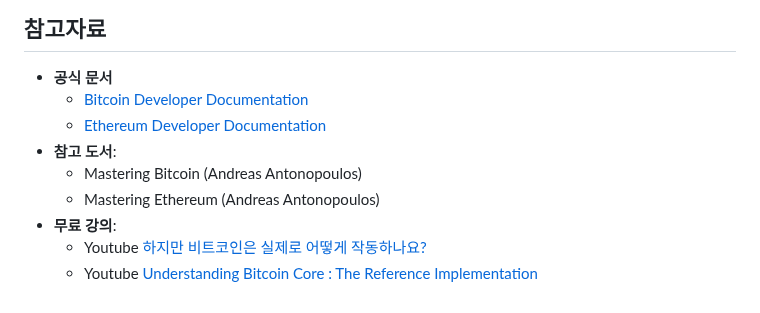
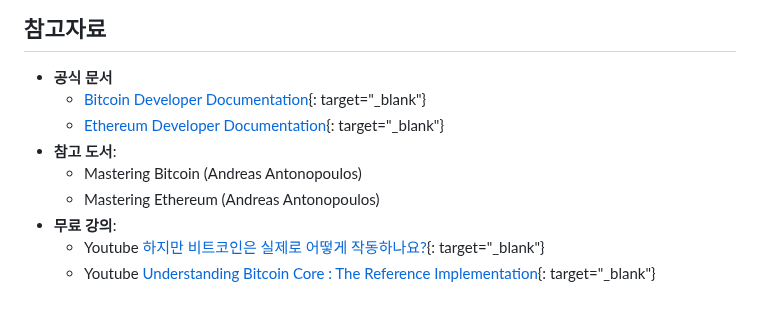
Before and after one commit to habit80/myBlockPanda, a Markdown page: README.md, the part around the change. GitHub-like rendering.

```diff
--- a/README.md
+++ b/README.md
@@ -49,11 +49,11 @@
 
 ## 참고자료
 - **공식 문서**
-   - [Bitcoin Developer Documentation](https://developer.bitcoin.org/)
-   - [Ethereum Developer Documentation](https://ethereum.org/en/developers/docs/)
+   - [Bitcoin Developer Documentation](https://developer.bitcoin.org/){: target="_blank"}
+   - [Ethereum Developer Documentation](https://ethereum.org/en/developers/docs/){: target="_blank"}
 - **참고 도서**:
    - Mastering Bitcoin (Andreas Antonopoulos)
    - Mastering Ethereum (Andreas Antonopoulos)
 - **무료 강의**:
-   - Youtube [하지만 비트코인은 실제로 어떻게 작동하나요?](https://www.youtube.com/watch?v=bBC-nXj3Ng4&list=LL&index=10 )
-   - Youtube [Understanding Bitcoin Core : The Reference Implementation](https://www.youtube.com/watch?v=wLYdcH37phE)
+   - Youtube [하지만 비트코인은 실제로 어떻게 작동하나요?](https://www.youtube.com/watch?v=bBC-nXj3Ng4&list=LL&index=10 ){: target="_blank"}
+   - Youtube [Understanding Bitcoin Core : The Reference Implementation](https://www.youtube.com/watch?v=wLYdcH37phE){: target="_blank"}
```
